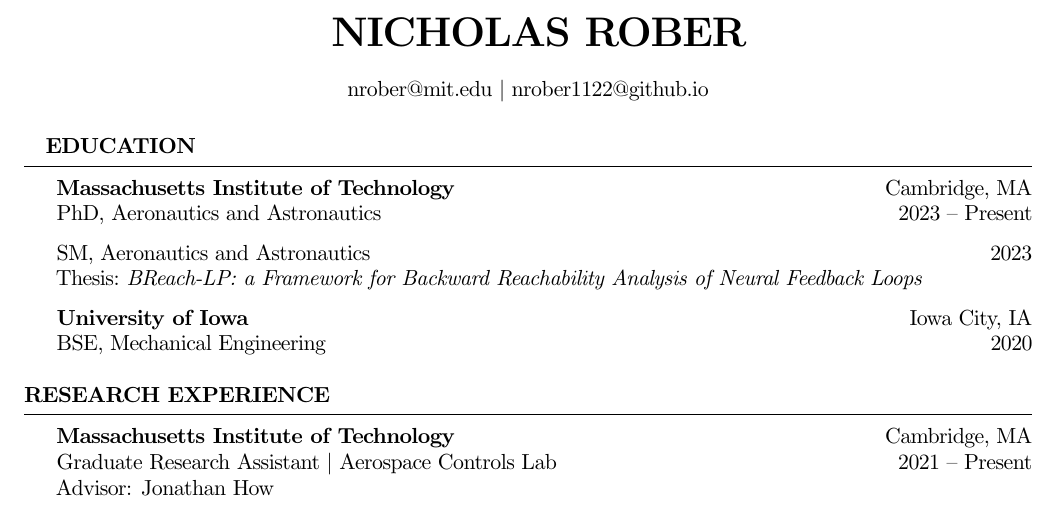
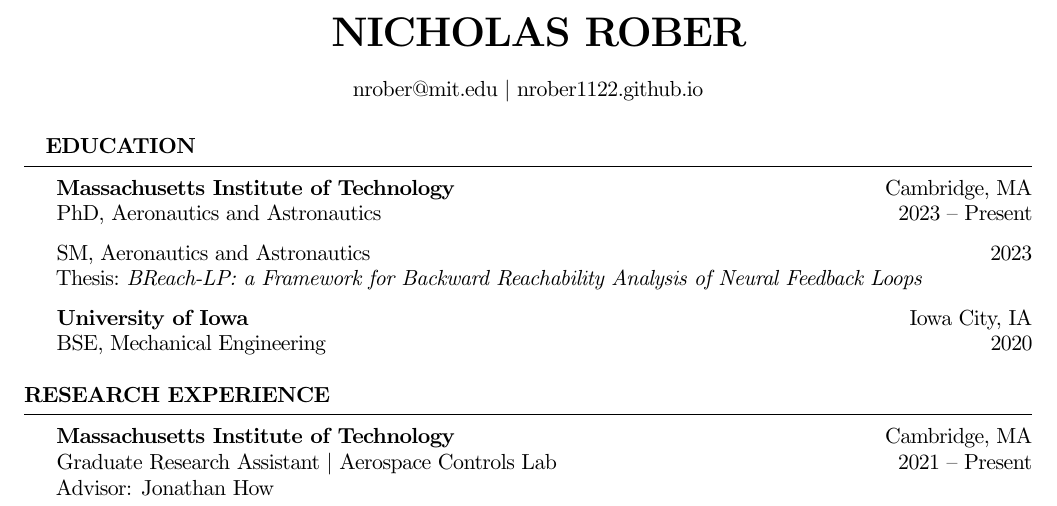
Before and after one commit to nrober1122/CV, a LaTeX CV (main.tex): part of the page, cut so that both start at the same text. Compiled offline with pdfLaTeX.

Commit message:
website correction

```diff
--- a/main.tex
+++ b/main.tex
@@ -31,7 +31,7 @@
 \newcommand{\tab}[1]{\hspace{.2667\textwidth}\rlap{#1}}
 \newcommand{\itab}[1]{\hspace{0em}\rlap{#1}}
 \name{Nicholas Rober} % Your name
-\address{nrober@mit.edu \\ nrober1122@github.io} % Your address
+\address{nrober@mit.edu \\ nrober1122.github.io} % Your address
 %\address{123 Pleasant Lane \\ City, State 12345} % Your secondary addess (optional)
 % Your phone number and email
 
```
Also changed, not shown: main.pdf, 1 other file.
